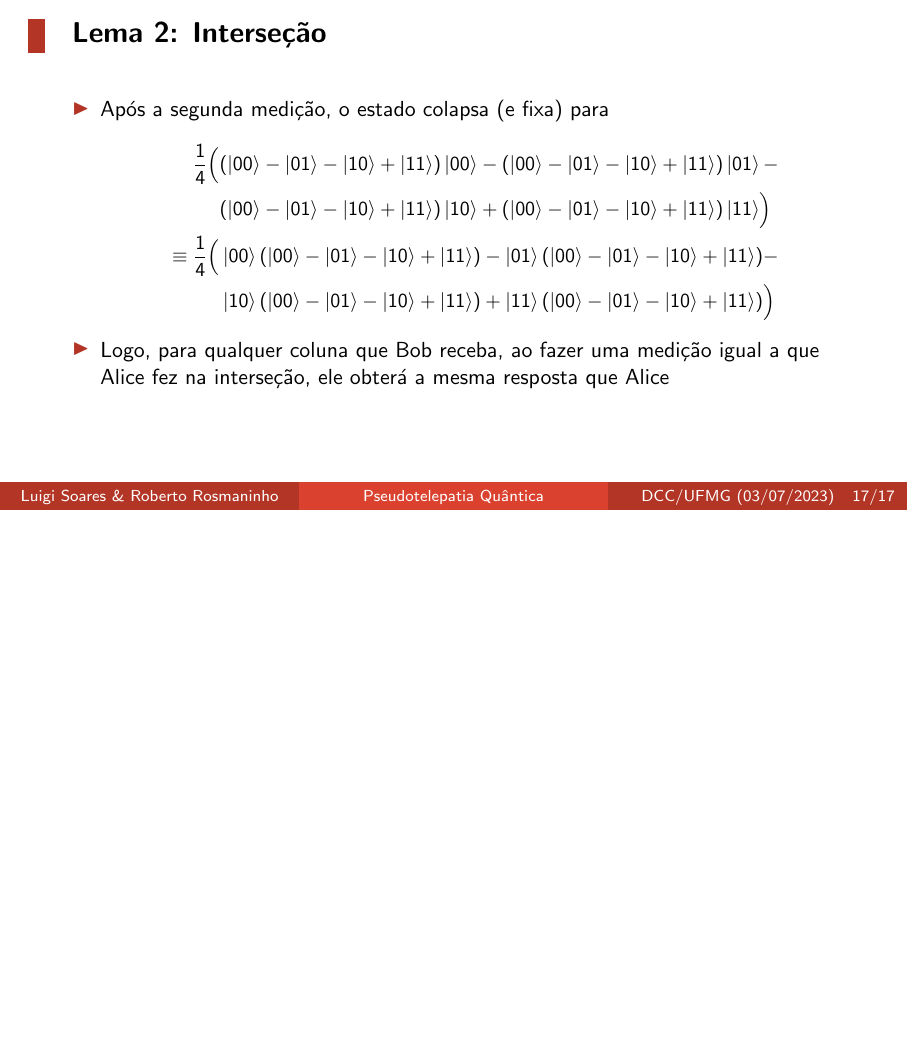
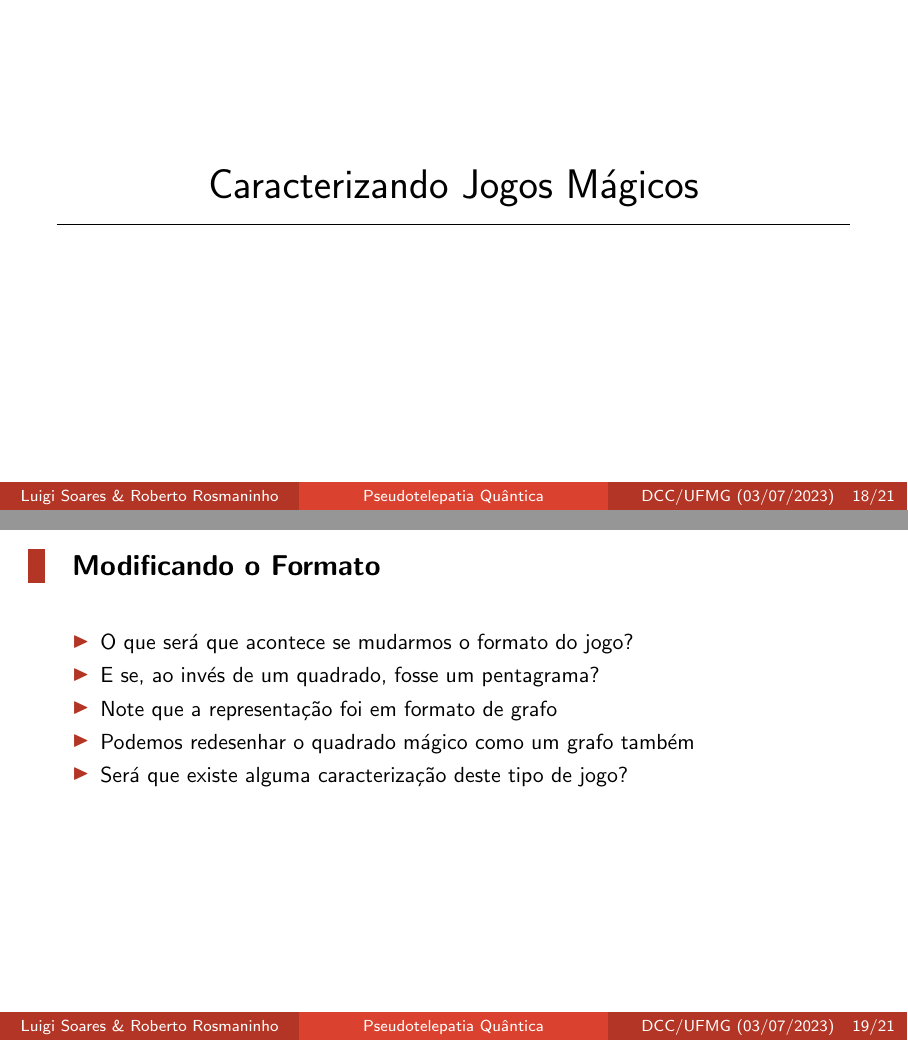
Before and after one commit to luigidcsoares/quantum-magic-square, LaTeX slides (slides/main.tex): page 69 of 69 before the commit and pages 70 and 76 of 83 after it, the two joined at a grey line, the shorter picture padded with empty space. Compiled offline with pdfLaTeX.

```diff
--- a/slides/main.tex
+++ b/slides/main.tex
@@ -13,7 +13,7 @@
 \usepackage{tcolorbox}
 \tcbuselibrary{theorems}
 
-\newtcbtheorem{tcblemma}{Lema}{
+\newtcbtheorem{cbox}{}{
   boxrule=0.15mm,
   colback=gray!15,
   % colbacktitle=gray!15,
@@ -24,7 +24,7 @@
   % before upper={\tcbtitle},
   % separator sign none,
   % description delimiters={(}{). }
-}{lem}
+}{cbox}
 
 \newcommand{\ketbra}[2]{\ensuremath{| #1 \rangle \langle #2 |}}
 \newcommand{\ci}{\mathrm{i}}
@@ -531,44 +531,124 @@
   \end{itemize}
 \end{frame}
 
-% \begin{center}
-    %   \begin{tikzpicture}[vertex/.style={circle, thin, fill=blue!30, draw, inner sep=0, minimum size=5pt}]
-    %     \node (phantom) [
-    %     vertex, label=above right:{\phantom{\(-X \otimes Z\)}},
-    %     label=below right:{\phantom{\(-X \otimes Z\)}}
-    %     ] at (2, -4) {};
+\section{Caracterizando Jogos Mágicos}
 
-    %     \node (00) [vertex, label=above left:{\(I \otimes Z\)},] at (-2, 0) {};
-    %     \node (01) [vertex, label=above left:{\(Z \otimes I\)}] at (0,  0) {};
-    %     \node (02) [vertex, label=above left:{\(Z \otimes X\)}] at (2,  0) {};
+\begin{frame}{Modificando o Formato}
+  \begin{itemize} [<+->]
+  \item O que será que acontece se mudarmos o formato do jogo?
+  \item E se, ao invés de um quadrado, fosse um pentagrama?
+  \item<only@3-> Note que a representação foi em formato de grafo
+  \item<only@4-> Podemos redesenhar o quadrado mágico como um grafo também
+  \item<only@6-> Será que existe alguma caracterização deste tipo de jogo?
+  \end{itemize}
 
-    %     \node (10) [vertex, label=above left:{\(X \otimes I\)}] at (-2, -2) {};
-    %     \node (11) [vertex, label=above left:{\(I \otimes X\)}] at (0,  -2) {};
-    %     \node (12) [vertex, label=above left:{\(X \otimes X\)}] at (2,  -2) {};
+  \only<2>{
+    \vfill{}
+    \begin{center}
+      \begin{tikzpicture}[vertex/.style={circle, thin, fill=blue!30, draw, inner sep=0, minimum size=5pt}]
+        % Triângulo de cima
+        \node (0) [vertex] at (0, +1) {};
+        \node (1) [vertex] at (-0.9, -1) {};
+        \node (2) [vertex] at (+0.9, -1) {};
+        \node (label0) [text=red!50!black!80] at (0, -1.25) {\(-I\)};
 
-    %     \node (20) [vertex, label=above left:{\(-X \otimes Z\)}] at (-2, -4) {};
-    %     \node (21) [vertex, label=above left:{\(-Z \otimes X\)}] at (0,  -4) {};
-    %     \node (22) [vertex, label=above left:{\(Y \otimes Y\)}] at (2,  -4) {};
+        % Triângulo da esquerda
+        \node (3) [vertex] at (-2.75, -1) {};
+        \node (4) [vertex] at (-1.3, -2) {};
+        \node (label1) [text=green!50!black!80] at (-0.8, -1.5) {\(+I\)};
 
-    %     \only<.(1)->{\node (r0) [text=green!50!black!80] at (2.5, 0) {\(+I\)};}
-    %     \only<.(1)->{\node (r1) [text=green!50!black!80] at (2.5, -2) {\(+I\)};}
-    %     \only<.(1)->{\node (r2) [text=green!50!black!80] at (2.5, -4) {\(+I\)};}
+        % Triângulo da direita
+        \node (5) [vertex] at (+2.75, -1) {};
+        \node (6) [vertex] at (+1.3, -2) {};
+        \node (label1) [text=green!50!black!80] at (+0.8, -1.5) {\(+I\)};
 
-    %     \only<.(1)->{\node (c0) [text=red!50!black!80] at (-2, -4.5) {\(-I\)};}
-    %     \only<.(1)->{\node (c1) [text=red!50!black!80] at (0, -4.5) {\(-I\)};}
-    %     \only<.(1)->{\node (c2) [text=red!50!black!80] at (2, -4.5) {\(-I\)};}
+        % Fechar pentágono
+        \node (7) [vertex] at (0, -2.75) {};
+        \node (label2) [text=green!50!black!80] at (+0.5, -2.1) {\(+I\)};
+        \node (label3) [text=green!50!black!80] at (-0.5, -2.1) {\(+I\)};
 
-    %     \path[]
-    %     (00) edge (01) edge (10)
-    %     (01) edge (02) edge (11)
-    %     (02) edge (12)
+        % Triângulo baixo esquerda
+        \node (8) [vertex] at (-1.9, -3.5) {};
 
-    %     (10) edge (11) edge (20)
-    %     (11) edge (12) edge (21)
-    %     (12) edge (22)
+        % Triângulo baixo direita
+        \node (9) [vertex] at (+1.9, -3.5) {};
 
-    %     (20) edge (21)
-    %     (21) edge (22)
-    %     ;
-    %   \end{tikzpicture}
-    % \end{center}
+        \path[]
+        (0) edge (1) edge (2)
+        (1) edge (2) edge (3) edge (4)
+        (2) edge (5) edge (6)
+        (3) edge (4)
+        (4) edge (7) edge (8)
+        (5) edge (6)
+        (6) edge (7) edge (9)
+        (7) edge (8) edge (9)
+        ;
+      \end{tikzpicture}
+    \end{center}
+    \vfill{}
+  }
+
+  \only<5>{
+    \vfill{}
+    \begin{center}
+      \begin{tikzpicture}[vertex/.style={circle, thin, fill=blue!30, draw, inner sep=0, minimum size=5pt}]
+        % \node (phantom) [
+        % label=above right:{\phantom{\(-X \otimes Z\)}},
+        % label=below right:{\phantom{\(-X \otimes Z\)}}
+        % ] at (1.5, -3) {};
+
+        \node (00) [vertex,
+        % label=above left:{\(I \otimes Z\)}
+        ] at (-1.25, 0) {};
+        \node (01) [vertex,
+        % label=above left:{\(Z \otimes I\)}
+        ] at (0,  0) {};
+        \node (02) [vertex,
+        % label=above left:{\(Z \otimes X\)}
+        ] at (1.25,  0) {};
+
+        \node (10) [vertex,
+        % label=above left:{\(X \otimes I\)}
+        ] at (-1.25, -1.25) {};
+        \node (11) [vertex,
+        % label=above left:{\(I \otimes X\)}
+        ] at (0,  -1.25) {};
+        \node (12) [vertex,
+        % label=above left:{\(X \otimes X\)}
+        ] at (1.25,  -1.25) {};
+
+        \node (20) [vertex,
+        % label=above left:{\(-X \otimes Z\)}
+        ] at (-1.25, -2.5) {};
+        \node (21) [vertex,
+        % label=above left:{\(-Z \otimes X\)}
+        ] at (0,  -2.5) {};
+        \node (22) [vertex,
+        % label=above left:{\(Y \otimes Y\)}
+        ] at (1.25, -2.5) {};
+
+        \only<.(1)->{\node (r0) [text=green!50!black!80] at (1.65, -0.05) {\(+I\)};}
+        \only<.(1)->{\node (r1) [text=green!50!black!80] at (1.65, -1.20) {\(+I\)};}
+        \only<.(1)->{\node (r2) [text=green!50!black!80] at (1.65, -2.45) {\(+I\)};}
+
+        \only<.(1)->{\node (c0) [text=red!50!black!80] at (-1.2, -2.8) {\(-I\)};}
+        \only<.(1)->{\node (c1) [text=red!50!black!80] at (-0.05, -2.8) {\(-I\)};}
+        \only<.(1)->{\node (c2) [text=red!50!black!80] at (1.2, -2.8) {\(-I\)};}
+
+        \path[]
+        (00) edge (01) edge (10)
+        (01) edge (02) edge (11)
+        (02) edge (12)
+
+        (10) edge (11) edge (20)
+        (11) edge (12) edge (21)
+        (12) edge (22)
+
+        (20) edge (21)
+        (21) edge (22)
+        ;
+      \end{tikzpicture}
+    \end{center}
+    \vfill{}
+  }
+\end{frame}
```
Also changed, not shown: slides/main.pdf, slides/main.tex (82 more changed lines).
